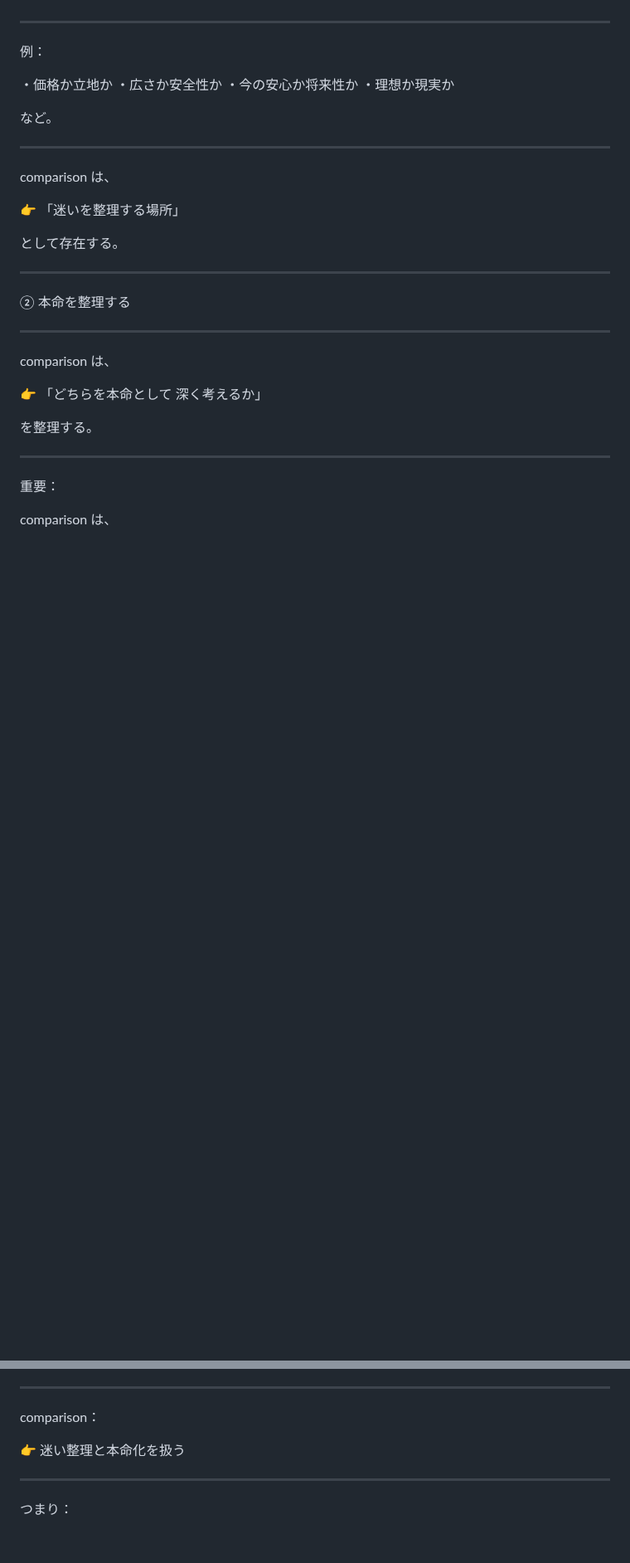
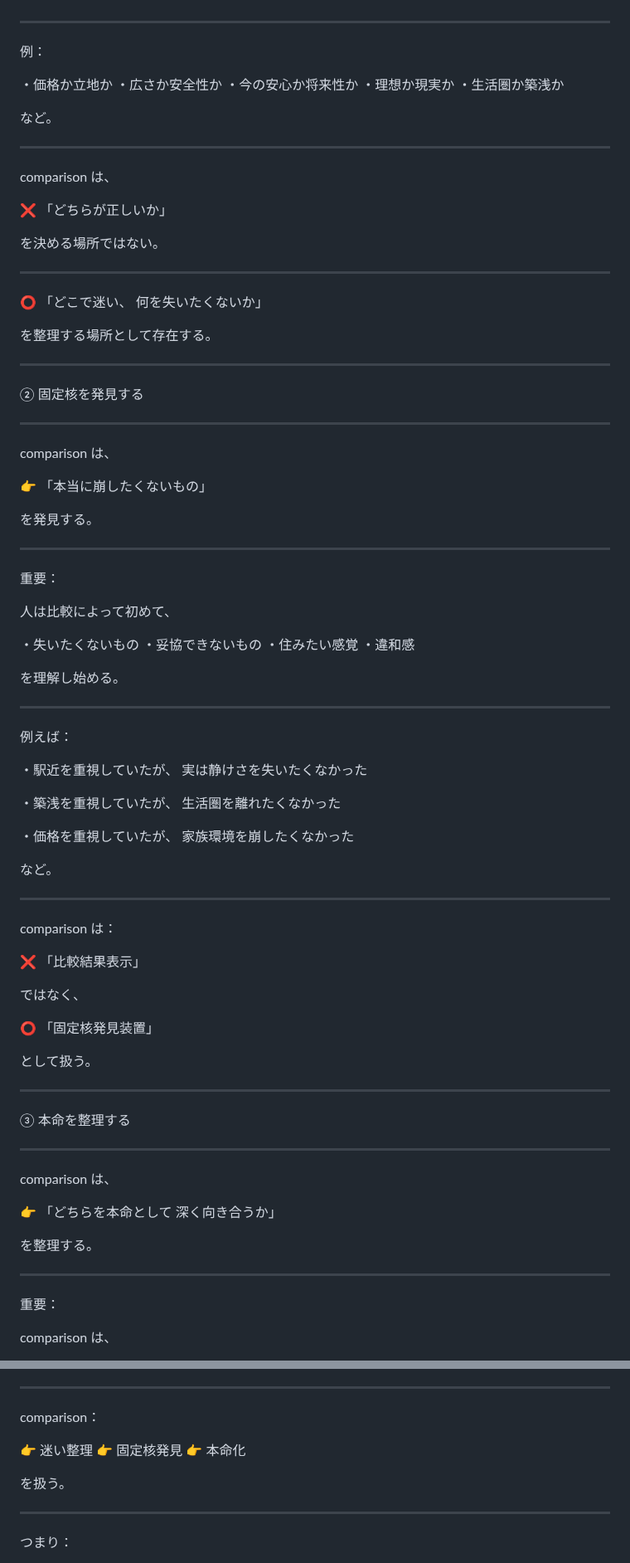
Before and after one commit to iekau-prep/antigravity-brain, a Markdown page: brain/system/comparison_role.md, 2 parts joined by grey strips. Shown at 83% size. GitHub-like rendering; blank space fills up the shorter version.

```diff
--- a/brain/system/comparison_role.md
+++ b/brain/system/comparison_role.md
@@ -132,6 +189,7 @@ comparison は、
 ・広さか安全性か
 ・今の安心か将来性か
 ・理想か現実か
+・生活圏か築浅か
 
 など。
 
@@ -139,20 +197,79 @@ comparison は、
 
 comparison は、
 
-👉 「迷いを整理する場所」
+❌ 「どちらが正しいか」
 
-として存在する。
+を決める場所ではない。
 
 ---
 
-② 本命を整理する
+⭕ 「どこで迷い、
+何を失いたくないか」
+
+を整理する場所として存在する。
+
+---
+
+② 固定核を発見する
+
+---
+
+comparison は、
+
+👉 「本当に崩したくないもの」
+
+を発見する。
+
+---
+
+重要：
+
+人は比較によって初めて、
+
+・失いたくないもの
+・妥協できないもの
+・住みたい感覚
+・違和感
+
+を理解し始める。
+
+---
+
+例えば：
+
+・駅近を重視していたが、
+実は静けさを失いたくなかった
+
+・築浅を重視していたが、
+生活圏を離れたくなかった
+
+・価格を重視していたが、
+家族環境を崩したくなかった
+
+など。
+
+---
+
+comparison は：
+
+❌ 「比較結果表示」
+
+ではなく、
+
+⭕ 「固定核発見装置」
+
+として扱う。
+
+---
+
+③ 本命を整理する
 
 ---
 
 comparison は、
 
 👉 「どちらを本命として
-深く考えるか」
+深く向き合うか」
 
 を整理する。
 
@@ -928,7 +1202,11 @@ decision_OS：
 
 comparison：
 
-👉 迷い整理と本命化を扱う
+👉 迷い整理
+👉 固定核発見
+👉 本命化
+
+を扱う。
 
 ---
 
```
Also changed, not shown: other parts of brain/system/comparison_role.md (+287 -41 lines).
